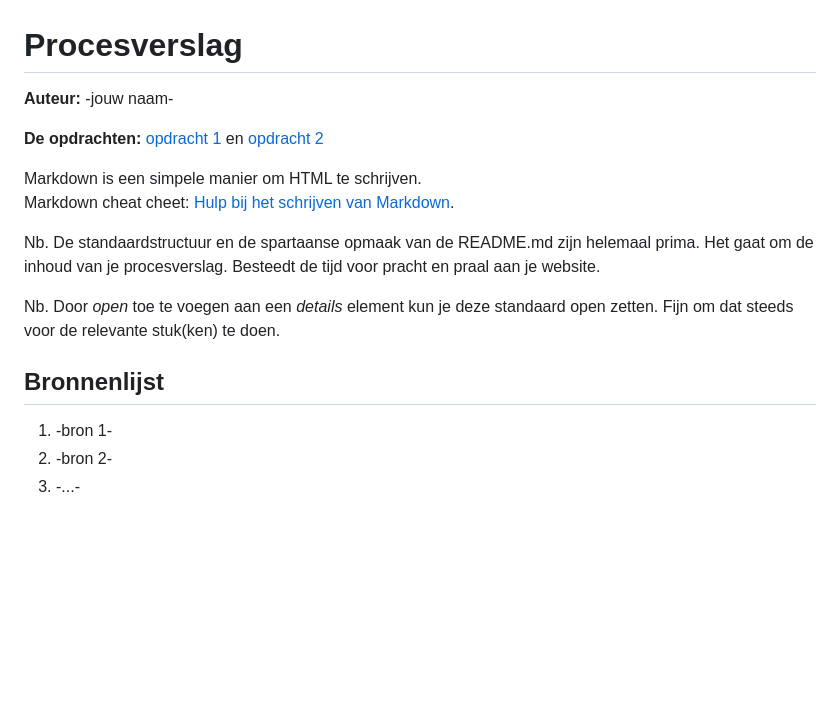
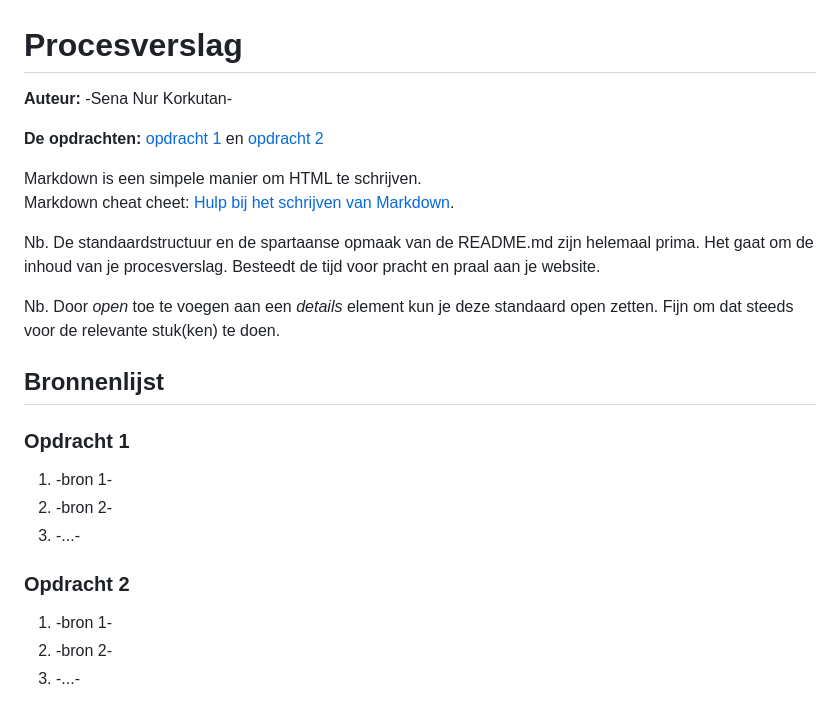
Before and after one commit to Sensinki/Frontend-for-designers, a Markdown page: README.md, the part around the change. Drawn GitHub-style; blank space fills up the shorter version.

Commit message:
:speech_balloon: README klein aanpassingen

```diff
--- a/README.md
+++ b/README.md
@@ -1,5 +1,5 @@
 # Procesverslag
-**Auteur:** -jouw naam-
+**Auteur:** -Sena Nur Korkutan-
 
 **De opdrachten:** [opdracht 1](opdracht1/index.html) en [opdracht 2](opdracht2/index.html)
 
@@ -12,8 +12,14 @@ Nb. De standaardstructuur en de spartaanse opmaak van de README.md zijn helemaal
 Nb. Door *open* toe te voegen aan een *details* element kun je deze standaard open zetten. Fijn om dat steeds voor de relevante stuk(ken) te doen.
 
 
+## Bronnenlijst
 
-## Bronnenlijst
+### Opdracht 1
+  1. -bron 1-
+  2. -bron 2-
+  3. -...-
+
+### Opdracht 2
   1. -bron 1-
   2. -bron 2-
   3. -...-
```
